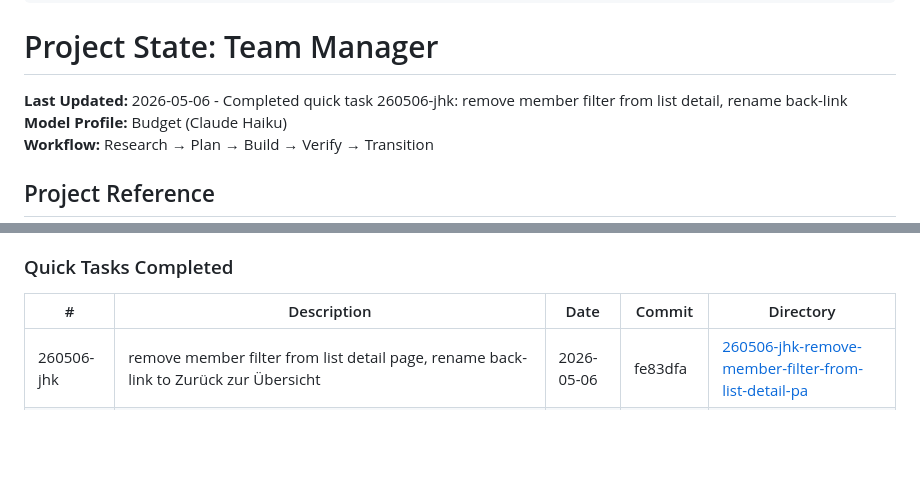
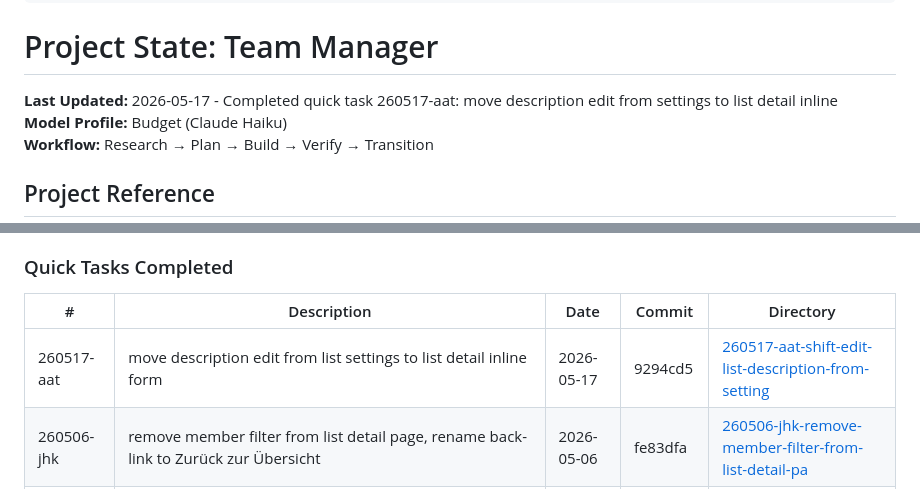
Before and after one commit to kleineLoesungen/team-manager, a Markdown page: .planning/STATE.md, 2 parts joined by grey strips. Rendered like a GitHub page; blank space fills up the shorter version.

Commit message:
docs(quick-260517-aat): complete shift-edit-list-description-from-setting plan

```diff
--- a/.planning/STATE.md
+++ b/.planning/STATE.md
@@ -13,7 +13,7 @@ progress:
 
 # Project State: Team Manager
 
-**Last Updated:** 2026-05-06 - Completed quick task 260506-jhk: remove member filter from list detail, rename back-link
+**Last Updated:** 2026-05-17 - Completed quick task 260517-aat: move description edit from settings to list detail inline
 **Model Profile:** Budget (Claude Haiku)
 **Workflow:** Research → Plan → Build → Verify → Transition
 
@@ -148,6 +148,7 @@ Plan: Not started
 
 | # | Description | Date | Commit | Directory |
 |---|-------------|------|--------|-----------|
+| 260517-aat | move description edit from list settings to list detail inline form | 2026-05-17 | 9294cd5 | [260517-aat-shift-edit-list-description-from-setting](.planning/quick/260517-aat-shift-edit-list-description-from-setting/) |
 | 260506-jhk | remove member filter from list detail page, rename back-link to Zurück zur Übersicht | 2026-05-06 | fe83dfa | [260506-jhk-remove-member-filter-from-list-detail-pa](.planning/quick/260506-jhk-remove-member-filter-from-list-detail-pa/) |
 | 260506-jb7 | delete migration_008, remove stale migrate_004/005 echoes from deploy.sh, update README role names to Koordinator/Mitglied | 2026-05-06 | e1ffa87 | [260506-jb7-remove-all-migrations-from-source-code-a](.planning/quick/260506-jb7-remove-all-migrations-from-source-code-a/) |
 | 260506-iqm | member filter in list detail (all selected by default) + boolean totals as count / total (X%) for member and free lists | 2026-05-06 | 8022bb7 | [260506-iqm-enhance-coordinator-list-overview-with-a](.planning/quick/260506-iqm-enhance-coordinator-list-overview-with-a/) |
```
Also changed, not shown: 1 other file.
